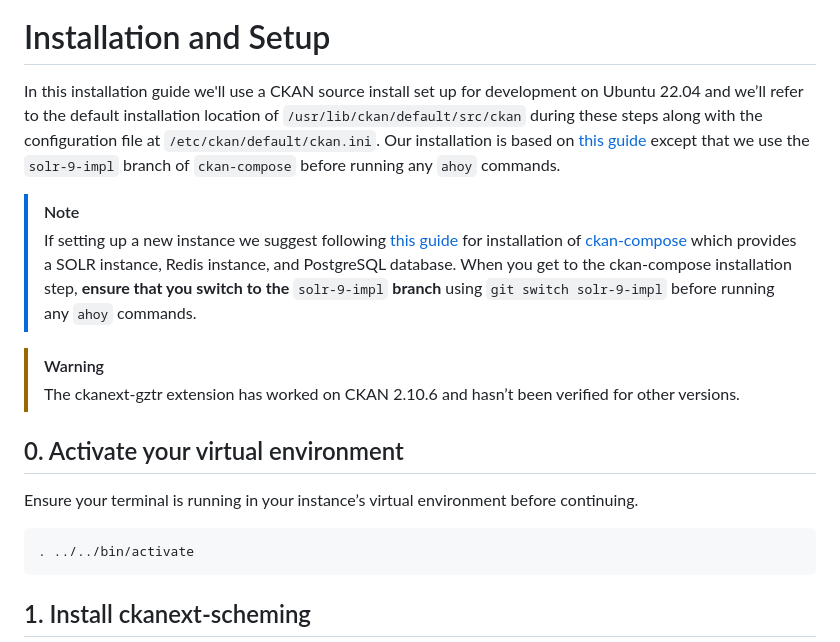
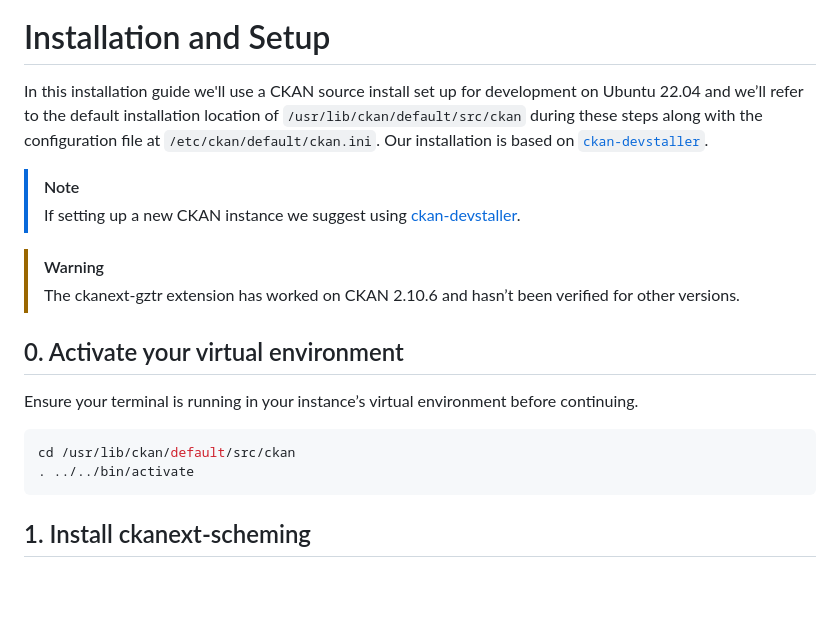
Before and after one commit to dathere/ckanext-gztr, a Markdown page: README.md, the part around the change. Drawn GitHub-style; blank space fills up the shorter version.

Commit message:
docs: update README to use ckan-devstaller

````diff
--- a/README.md
+++ b/README.md
@@ -10,10 +10,10 @@ Optionally the ckanext-spatial extension can also be installed and configured to
 
 # Installation and Setup
 
-In this installation guide we'll use a CKAN source install set up for development on Ubuntu 22.04 and we’ll refer to the default installation location of `/usr/lib/ckan/default/src/ckan` during these steps along with the configuration file at `/etc/ckan/default/ckan.ini`. Our installation is based on [this guide](https://dathere.github.io/de-intern-guide/onboarding/ckan-setup/) except that we use the `solr-9-impl` branch of `ckan-compose` before running any `ahoy` commands.
+In this installation guide we'll use a CKAN source install set up for development on Ubuntu 22.04 and we’ll refer to the default installation location of `/usr/lib/ckan/default/src/ckan` during these steps along with the configuration file at `/etc/ckan/default/ckan.ini`. Our installation is based on [`ckan-devstaller`](https://github.com/dathere/ckan-devstaller).
 
 > [!NOTE]
-> If setting up a new instance we suggest following [this guide](https://dathere.github.io/de-intern-guide/onboarding/ckan-setup/) for installation of [ckan-compose](https://github.com/tino097/ckan-compose) which provides a SOLR instance, Redis instance, and PostgreSQL database. When you get to the ckan-compose installation step, **ensure that you switch to the** `solr-9-impl` **branch** using `git switch solr-9-impl` before running any `ahoy` commands.
+> If setting up a new CKAN instance we suggest using [ckan-devstaller](https://github.com/dathere/ckan-devstaller).
 
 > [!WARNING]
 > The ckanext-gztr extension has worked on CKAN 2.10.6 and hasn’t been verified for other versions.
@@ -23,6 +23,7 @@ In this installation guide we'll use a CKAN source install set up for developmen
 Ensure your terminal is running in your instance’s virtual environment before continuing.
 
 ```bash
+cd /usr/lib/ckan/default/src/ckan
 . ../../bin/activate
 ```
 
````
